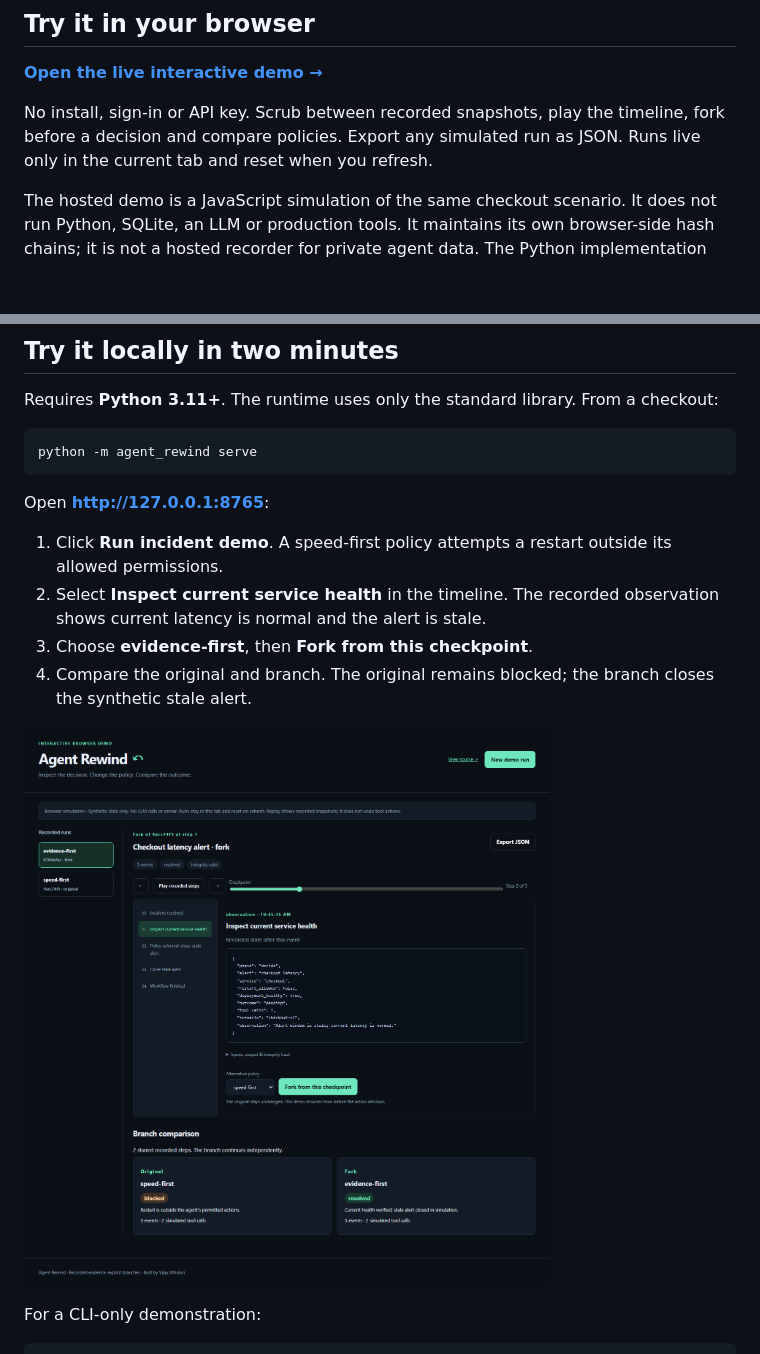
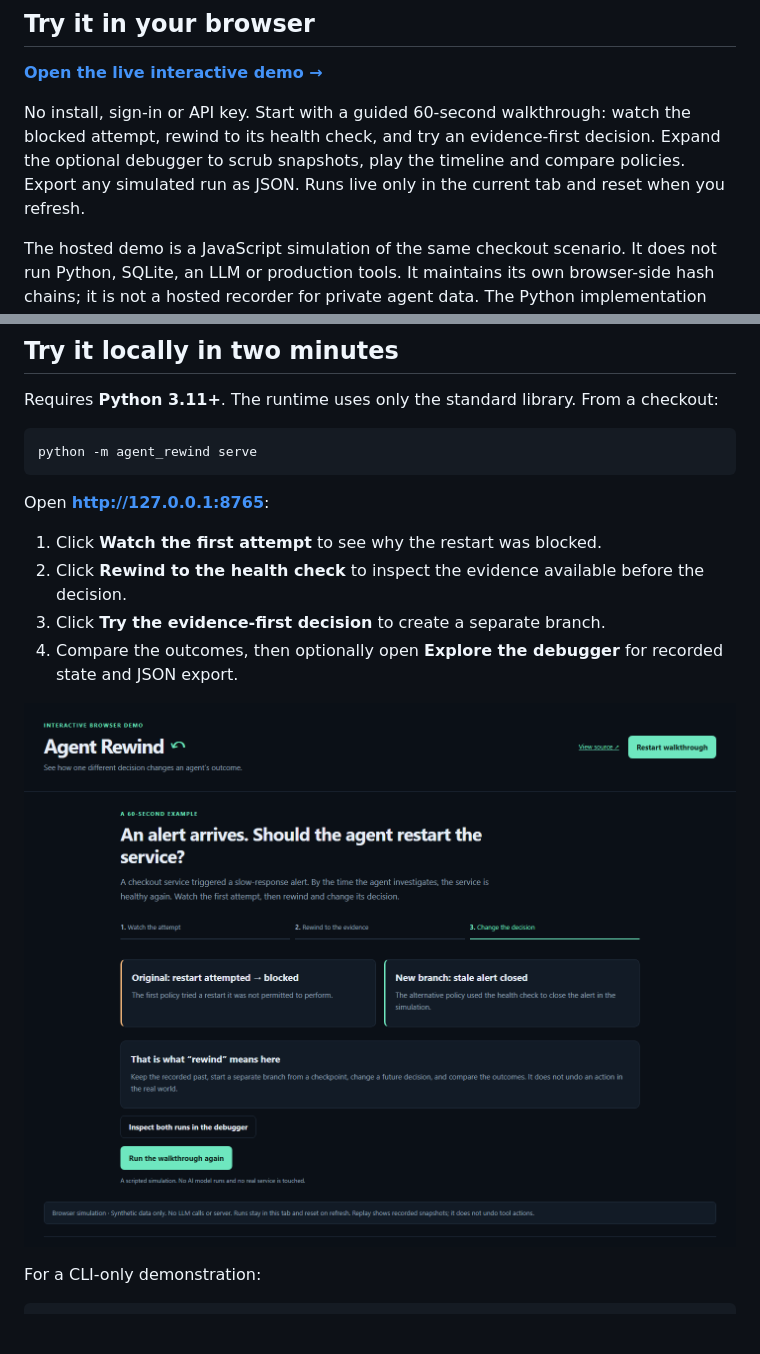
Before and after one commit to vathuluri/agent-rewind, a Markdown page: README.md, 2 parts joined by grey strips. Rendered like a GitHub page; pictures changed too: docs/browser-demo.png; blank space fills up the shorter version.

Commit message:
Explain Agent Rewind through a guided three-step walkthrough

```diff
--- a/README.md
+++ b/README.md
@@ -8,7 +8,7 @@ Agent Rewind is a small, local debugger for agent trajectories. It combines an a
 
 **[Open the live interactive demo →](https://vijayathuluri.netlify.app/agent-rewind/)**
 
-No install, sign-in or API key. Scrub between recorded snapshots, play the timeline, fork before a decision and compare policies. Export any simulated run as JSON. Runs live only in the current tab and reset when you refresh.
+No install, sign-in or API key. Start with a guided 60-second walkthrough: watch the blocked attempt, rewind to its health check, and try an evidence-first decision. Expand the optional debugger to scrub snapshots, play the timeline and compare policies. Export any simulated run as JSON. Runs live only in the current tab and reset when you refresh.
 
 The hosted demo is a JavaScript simulation of the same checkout scenario. It does not run Python, SQLite, an LLM or production tools. It maintains its own browser-side hash chains; it is not a hosted recorder for private agent data. The Python implementation below provides the actual SQLite recorder.
 
@@ -22,10 +22,10 @@ python -m agent_rewind serve
 
 Open **http://127.0.0.1:8765**:
 
-1. Click **Run incident demo**. A speed-first policy attempts a restart outside its allowed permissions.
-2. Select **Inspect current service health** in the timeline. The recorded observation shows current latency is normal and the alert is stale.
-3. Choose **evidence-first**, then **Fork from this checkpoint**.
-4. Compare the original and branch. The original remains blocked; the branch closes the synthetic stale alert.
+1. Click **Watch the first attempt** to see why the restart was blocked.
+2. Click **Rewind to the health check** to inspect the evidence available before the decision.
+3. Click **Try the evidence-first decision** to create a separate branch.
+4. Compare the outcomes, then optionally open **Explore the debugger** for recorded state and JSON export.
 
 ![Agent Rewind comparing two policies](docs/browser-demo.png)
 
```
Also changed, not shown: 7 other files.
